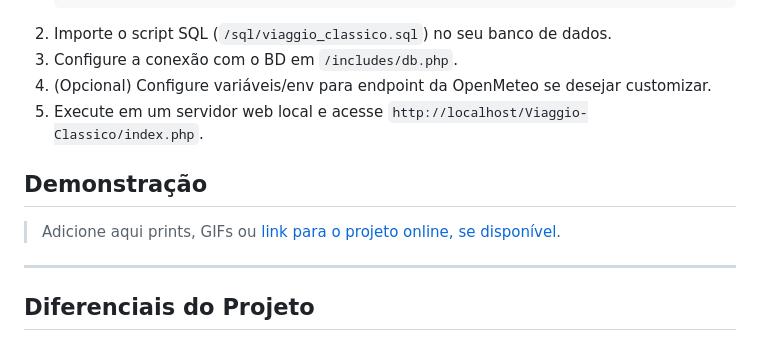
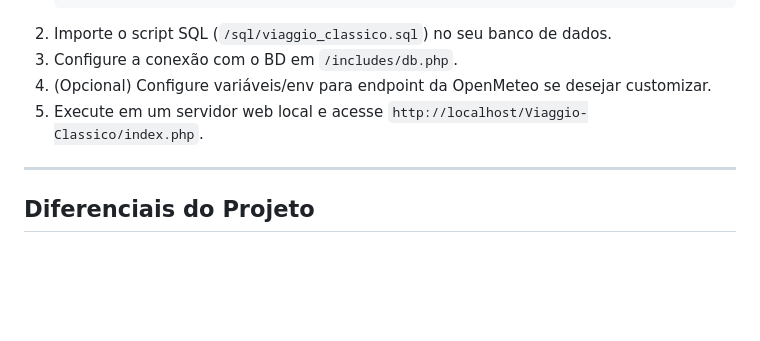
Before and after one commit to Mateus-F-Moura/viaggio-classico2, a Markdown page: README.md, the part around the change. Drawn GitHub-style; blank space fills up the shorter version.

Commit message:
Remove demonstration section from README
Removed demonstration section from README.

```diff
--- a/README.md
+++ b/README.md
@@ -59,10 +59,6 @@ Este repositório foi criado para demonstrar domínio de desenvolvimento web PHP
 4. (Opcional) Configure variáveis/env para endpoint da OpenMeteo se desejar customizar.
 5. Execute em um servidor web local e acesse `http://localhost/Viaggio-Classico/index.php`.
 
-## Demonstração
-
-> Adicione aqui prints, GIFs ou [link para o projeto online, se disponível](#).
-
 ---
 
 ## Diferenciais do Projeto
```
